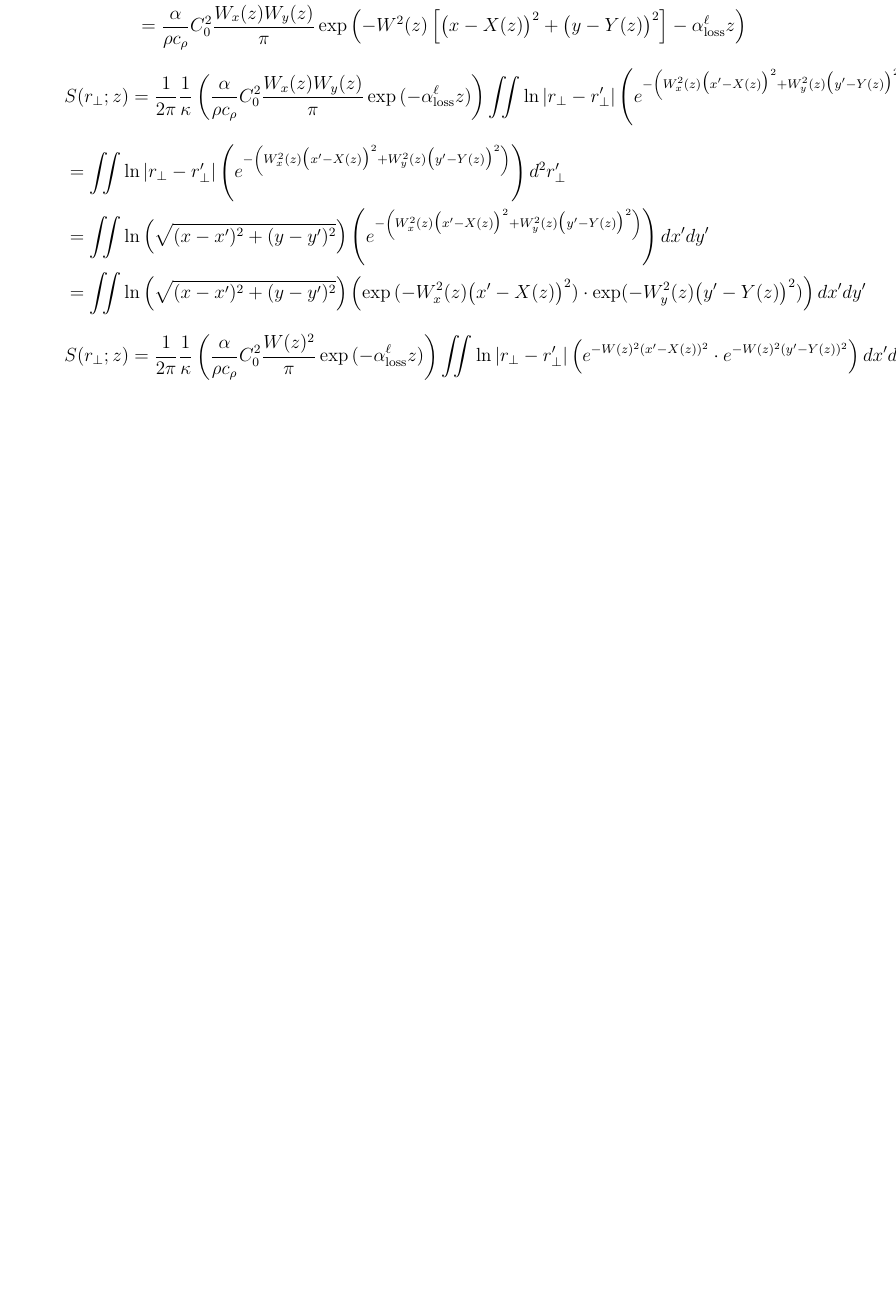
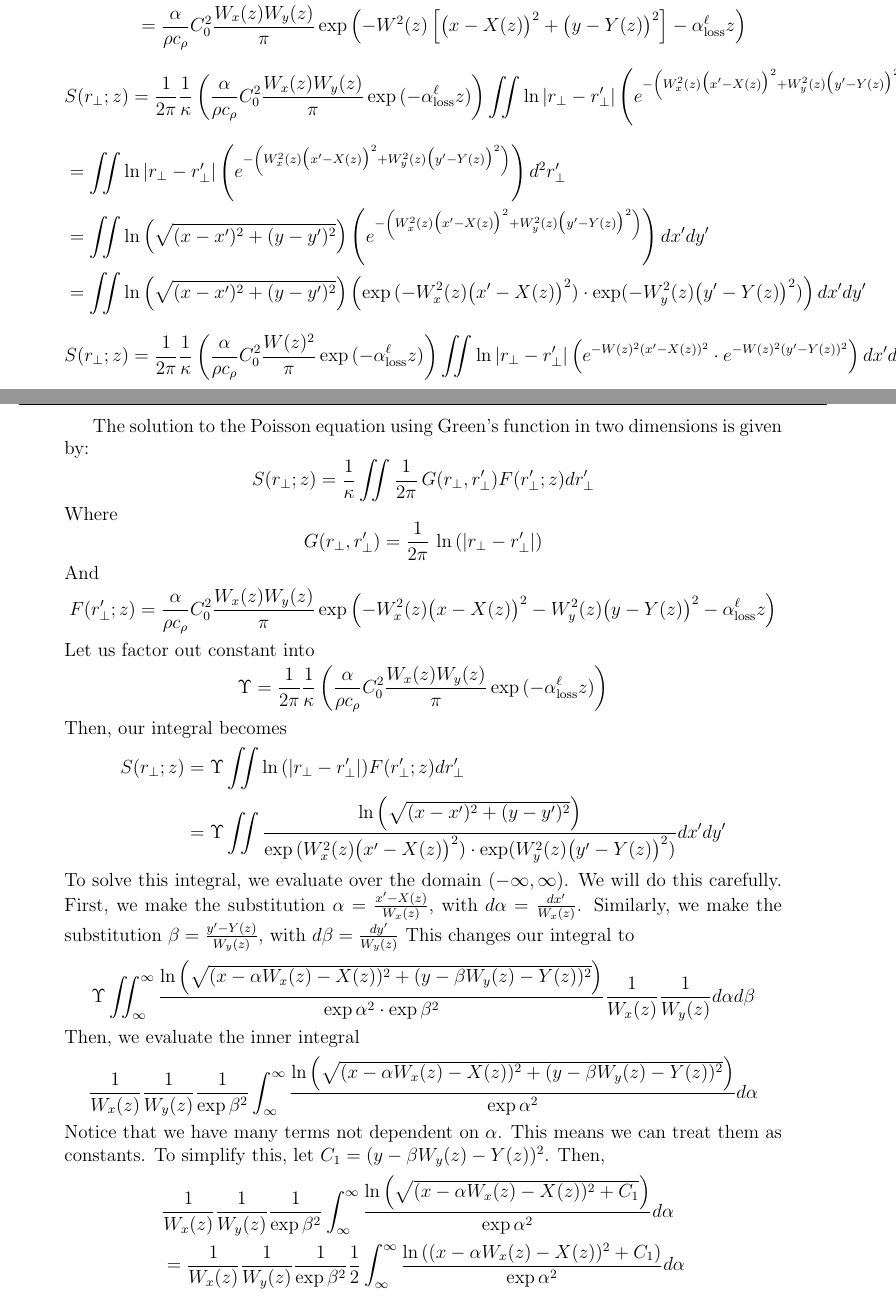
Before and after one commit to ScriptDevie/RUSpring2024Project, a LaTeX book (publications/Thermal blooming outline.tex): part of page 4 of 4 before the commit and two parts of pages 4 and 5 of 5 after it, the two joined at a grey line, cut so that both start at the same text, the shorter picture padded with empty space. Compiled offline with pdfLaTeX.

Commit message:
Adding notes on solving the integral analytically

```diff
--- a/publications/Thermal blooming outline.tex
+++ b/publications/Thermal blooming outline.tex
@@ -218,6 +218,40 @@ S(r_{\perp};z) = \frac{1}{\kappa} \iint \frac{1}{2\pi}\, \ln{(|r_{\perp} - r'_{\
         \end{aligned}
     \end{equation*}
 
+    \newpage
+    The solution to the Poisson equation using Green's function in two dimensions is given by:
+$$S(r_{\perp};z) = \frac{1}{\kappa} \iint \frac{1}{2\pi}\, G(r_\perp, r_\perp ')  F(r_{\perp}'; z)  d r_{\perp}' $$
+Where
+$$G(r_\perp, r_\perp ') = \frac{1}{2\pi}\, \ln{(|r_{\perp} - r'_{\perp}|)} $$
+And $$F(r_{\perp}'; z) = \frac{\alpha }{\rho c_\rho} C_0^2 \frac{ W_{x}(z) W_{y}(z)}{\pi} \exp{\left(-W_{x}^{2}(z) \big( x - X(z) \big)^{2} - W_{y}^{2}(z) \big( y - Y(z) \big)^{2} - \alpha^\ell_\text{loss} z \right)}$$
+Let us factor out constant into $$\Upsilon = \frac{1}{2\pi} \frac{1}{\kappa} \left( \frac{\alpha }{\rho c_\rho} C_0^2 \frac{ W_{x}(z) W_{y}(z)}{\pi} \exp{(- \alpha^\ell_\text{loss} z)} \right)$$
+Then, our integral becomes
+\begin{equation*}
+\begin{aligned}
+    S(r_{\perp};z) &= \Upsilon \iint \ln{(|r_{\perp} - r'_{\perp}|)}  F(r_{\perp}'; z)  d r_{\perp}' \\
+    &= \Upsilon \iint \frac{\ln{\left(\sqrt{(x-x')^2 + (y-y')^2}\right)}}{\exp{(W_{x}^{2}(z) \big( x' - X(z) \big)^{2})} \cdot \exp({W_{y}^{2}(z) \big( y' - Y(z) \big)^{2}}) } dx'dy'
+\end{aligned}
+\end{equation*}
+To solve this integral, we evaluate over the domain $(-\infty, \infty)$. We will do this carefully. First, we make the substitution $\alpha = \frac{x' - X(z)}{W_x(z)}$, with $d\alpha = \frac{dx'}{W_x(z)}$. Similarly, we make the substitution $\beta = \frac{y' - Y(z)}{W_y(z)}$, with $d\beta = \frac{dy'}{W_y(z)}$ This changes our integral to
+\begin{equation*}
+    \begin{aligned}
+        \Upsilon \iint_\infty ^\infty \frac{\ln{\left(\sqrt{(x-\alpha W_x(z) - X(z))^2 + (y-\beta W_y(z) - Y(z))^2}\right)}}{\exp{ \alpha^{2}} \cdot \exp \beta^{2}} \frac{1}{W_x(z)} \frac{1}{W_y(z)} d\alpha d\beta
+    \end{aligned}
+\end{equation*}
+Then, we evaluate the inner integral
+\begin{equation*}
+    \begin{aligned}
+        \frac{1}{W_x(z)} \frac{1}{W_y(z)} \frac{1}{\exp \beta^{2}} \int_\infty ^\infty \frac{\ln{\left(\sqrt{(x-\alpha W_x(z) - X(z))^2 + (y-\beta W_y(z) - Y(z))^2}\right)}}{\exp{ \alpha^{2}}} d\alpha
+    \end{aligned}
+\end{equation*}
+Notice that we have many terms not dependent on $\alpha$. This means we can treat them as constants. To simplify this, let $C_1 = (y-\beta W_y(z) - Y(z))^2$. Then,
+\begin{equation*}
+    \begin{aligned}
+        &\frac{1}{W_x(z)} \frac{1}{W_y(z)} \frac{1}{\exp \beta^{2}} \int_\infty ^\infty \frac{\ln{\left(\sqrt{(x-\alpha W_x(z) - X(z))^2 + C_1}\right)}}{\exp{ \alpha^{2}}} d\alpha \\
+        &=\frac{1}{W_x(z)} \frac{1}{W_y(z)} \frac{1}{\exp \beta^{2}} \frac{1}{2}\int_\infty ^\infty \frac{\ln{\left((x-\alpha W_x(z) - X(z))^2 + C_1\right)}}{\exp{ \alpha^{2}}} d\alpha
+    \end{aligned}
+\end{equation*}
+
 
 
 \end{document}
```
